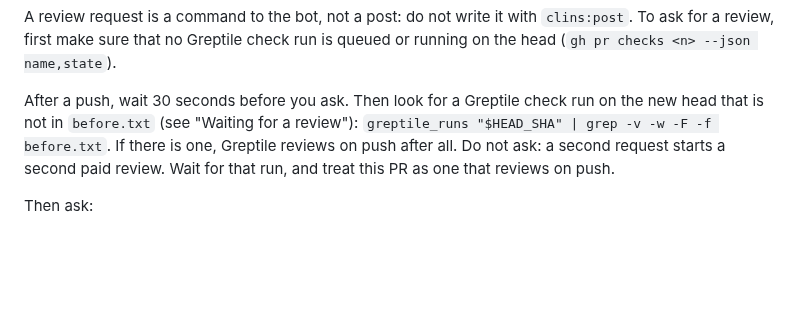
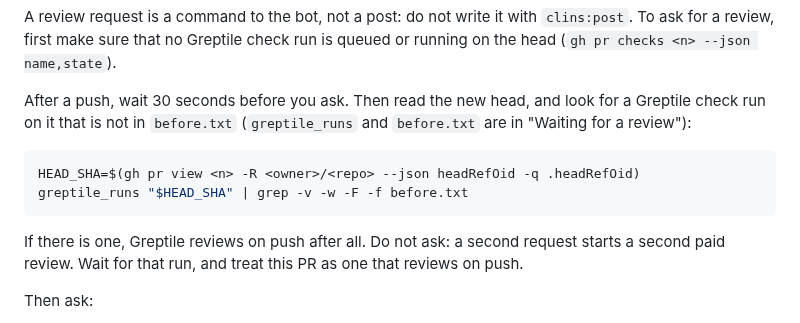
Before and after one commit to clins1994/skills, a Markdown page: skills/greptile/SKILL.md, the part around the change. Rendered like a GitHub page; blank space fills up the shorter version.

Commit message:
greptile: read the new head before the check for a push review
Co-Authored-By: Claude Opus 5.5 <noreply@anthropic.com>

````diff
--- a/skills/greptile/SKILL.md
+++ b/skills/greptile/SKILL.md
@@ -90,7 +90,14 @@ Find out once per PR whether Greptile reviews each push by itself:
 
 A review request is a command to the bot, not a post: do not write it with `clins:post`. To ask for a review, first make sure that no Greptile check run is queued or running on the head (`gh pr checks <n> --json name,state`).
 
-After a push, wait 30 seconds before you ask. Then look for a Greptile check run on the new head that is not in `before.txt` (see "Waiting for a review"): `greptile_runs "$HEAD_SHA" | grep -v -w -F -f before.txt`. If there is one, Greptile reviews on push after all. Do not ask: a second request starts a second paid review. Wait for that run, and treat this PR as one that reviews on push.
+After a push, wait 30 seconds before you ask. Then read the new head, and look for a Greptile check run on it that is not in `before.txt` (`greptile_runs` and `before.txt` are in "Waiting for a review"):
+
+```bash
+HEAD_SHA=$(gh pr view <n> -R <owner>/<repo> --json headRefOid -q .headRefOid)
+greptile_runs "$HEAD_SHA" | grep -v -w -F -f before.txt
+```
+
+If there is one, Greptile reviews on push after all. Do not ask: a second request starts a second paid review. Wait for that run, and treat this PR as one that reviews on push.
 
 Then ask:
 
````
